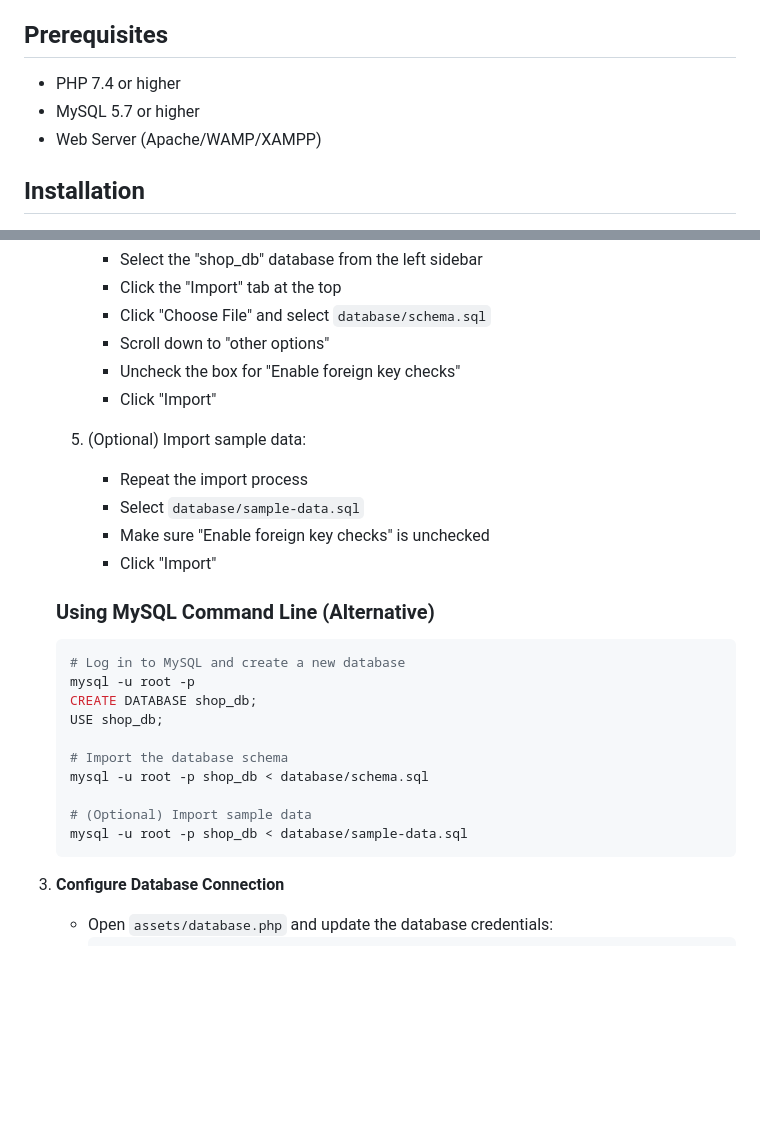
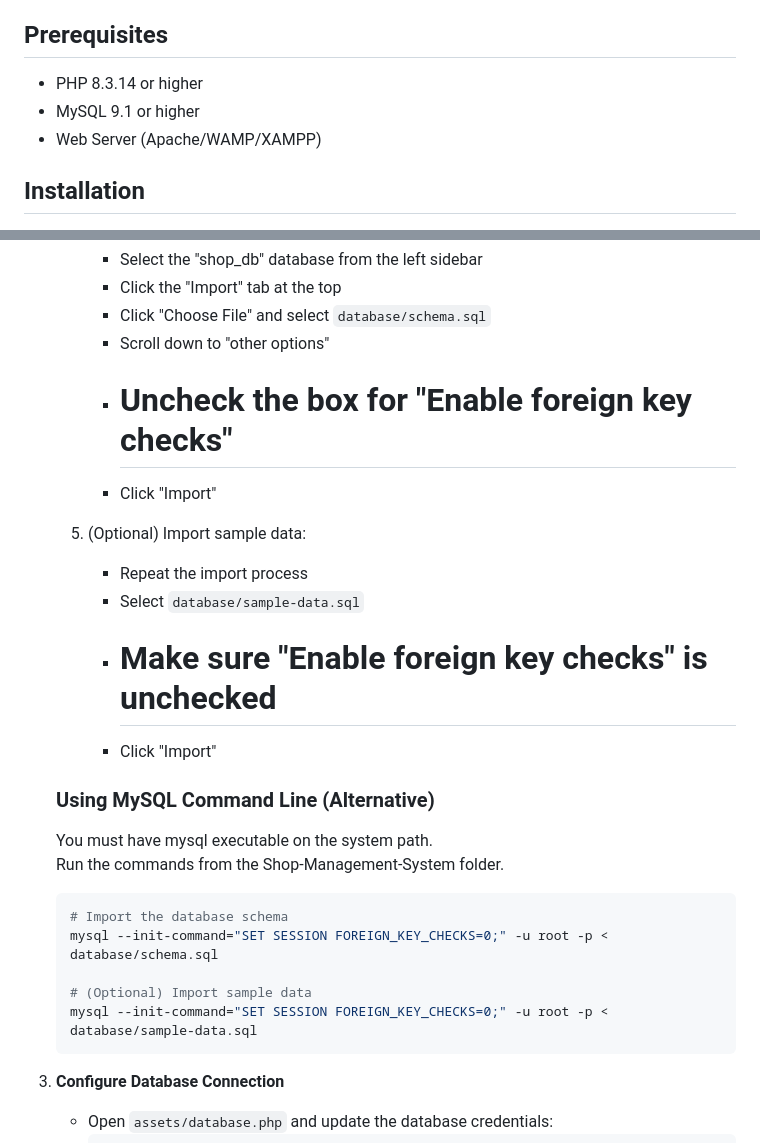
Before and after one commit to Shahriar-Seam/Shop-Management-System, a Markdown page: README.md, 2 parts joined by grey strips. GitHub-like rendering; blank space fills up the shorter version.

````diff
--- a/README.md
+++ b/README.md
@@ -17,8 +17,8 @@ A comprehensive web-based shop management system built with PHP and MySQL, desig
 
 ## Prerequisites
 
-- PHP 7.4 or higher
-- MySQL 5.7 or higher
+- PHP 8.3.14 or higher
+- MySQL 9.1 or higher
 - Web Server (Apache/WAMP/XAMPP)
 
 ## Installation
@@ -49,30 +49,27 @@ A comprehensive web-based shop management system built with PHP and MySQL, desig
       - Click the "Import" tab at the top
       - Click "Choose File" and select `database/schema.sql`
       - Scroll down to "other options"
-      - Uncheck the box for "Enable foreign key checks"
+      - # Uncheck the box for "Enable foreign key checks"
       - Click "Import"
 
    5. (Optional) Import sample data:
       - Repeat the import process
       - Select `database/sample-data.sql`
-      - Make sure "Enable foreign key checks" is unchecked
+      - # Make sure "Enable foreign key checks" is unchecked
       - Click "Import"
 
    ### Using MySQL Command Line (Alternative)
+   You must have mysql executable on the system path. <br>
+   Run the commands from the Shop-Management-System folder.
    ```bash
-   # Log in to MySQL and create a new database
-   mysql -u root -p
-   CREATE DATABASE shop_db;
-   USE shop_db;
-
    # Import the database schema
-   mysql -u root -p shop_db < database/schema.sql
+   mysql --init-command="SET SESSION FOREIGN_KEY_CHECKS=0;" -u root -p < database/schema.sql
 
    # (Optional) Import sample data
-   mysql -u root -p shop_db < database/sample-data.sql
+   mysql --init-command="SET SESSION FOREIGN_KEY_CHECKS=0;" -u root -p < database/sample-data.sql
    ```
 
-3. **Configure Database Connection**
+4. **Configure Database Connection**
    - Open `assets/database.php` and update the database credentials:
      ```php
      define('DB_HOST', 'localhost');
````
